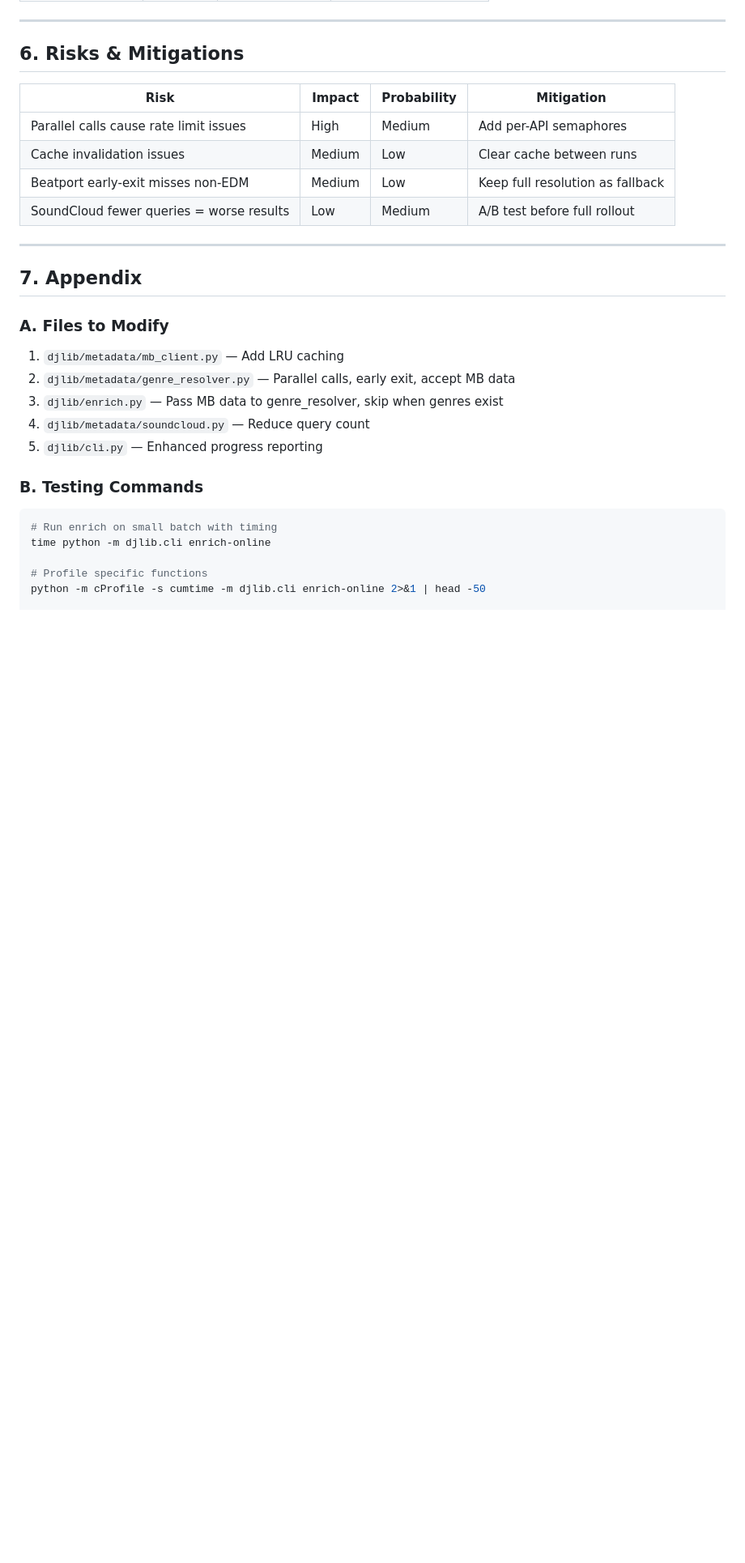
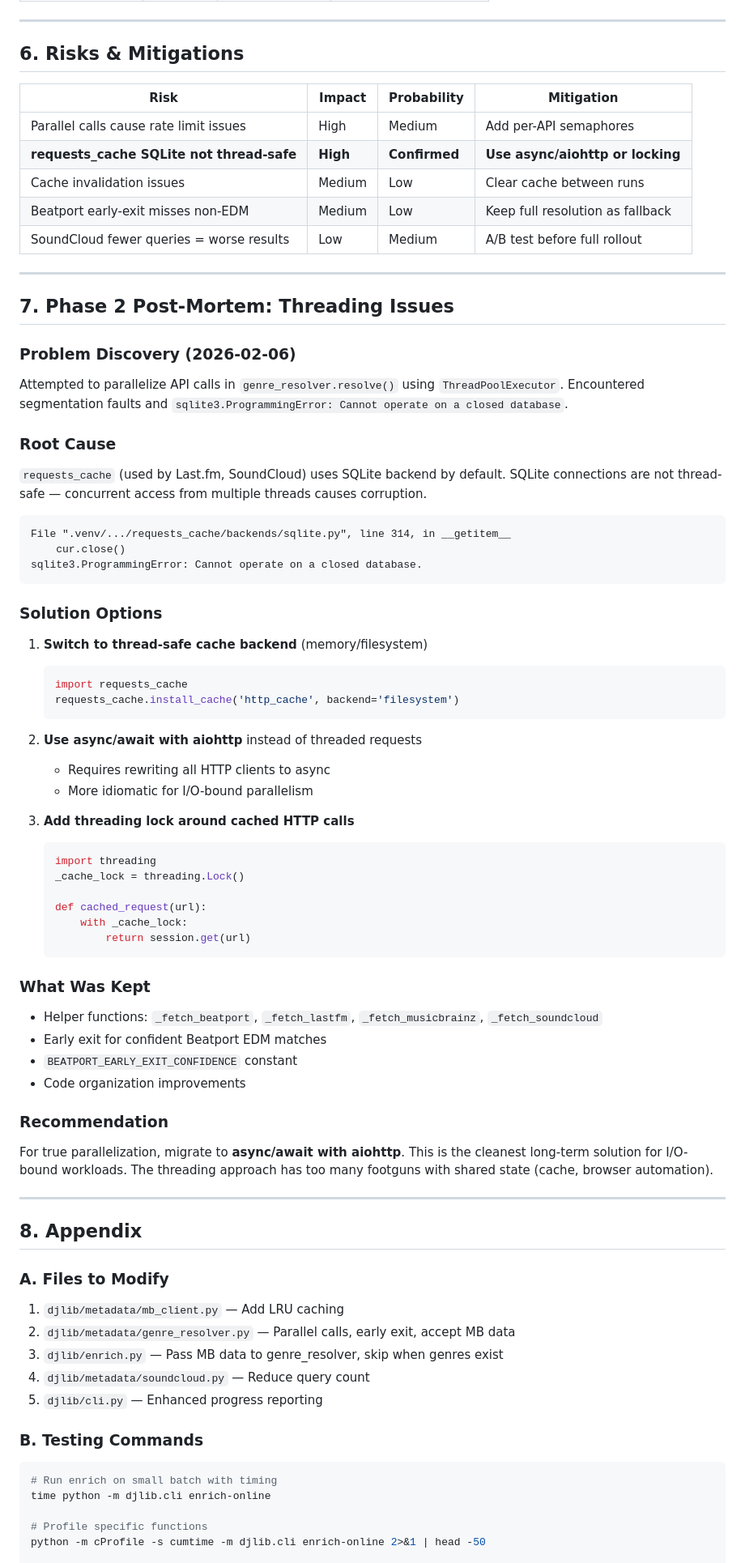
Before and after one commit to Sztuka/dj-library-manager, a Markdown page: docs/ENRICH_OPTIMIZATION_ROADMAP.md, the part around one of its changes. Shown at 81% size. Rendered like a GitHub page; blank space fills up the shorter version.

Commit message:
docs(roadmap): add Phase 2 post-mortem on threading issues
Document the discovery that requests_cache SQLite backend is not
thread-safe, causing segfaults and database errors when used with
ThreadPoolExecutor.

Added:
- Section 7: Phase 2 Post-Mortem
- Updated Risks table with confirmed threading risk
- Solution options (async/aiohttp, filesystem cache, locking)
- Recommendation to migrate to async for true parallelism

````diff
--- a/docs/ENRICH_OPTIMIZATION_ROADMAP.md
+++ b/docs/ENRICH_OPTIMIZATION_ROADMAP.md
@@ -474,13 +474,69 @@ class EnrichStats:
 | Risk                                     | Impact | Probability | Mitigation                       |
 | ---------------------------------------- | ------ | ----------- | -------------------------------- |
 | Parallel calls cause rate limit issues   | High   | Medium      | Add per-API semaphores           |
+| **requests_cache SQLite not thread-safe** | **High** | **Confirmed** | **Use async/aiohttp or locking** |
 | Cache invalidation issues                | Medium | Low         | Clear cache between runs         |
 | Beatport early-exit misses non-EDM       | Medium | Low         | Keep full resolution as fallback |
 | SoundCloud fewer queries = worse results | Low    | Medium      | A/B test before full rollout     |
 
 ---
 
-## 7. Appendix
+## 7. Phase 2 Post-Mortem: Threading Issues
+
+### Problem Discovery (2026-02-06)
+
+Attempted to parallelize API calls in `genre_resolver.resolve()` using `ThreadPoolExecutor`.
+Encountered segmentation faults and `sqlite3.ProgrammingError: Cannot operate on a closed database`.
+
+### Root Cause
+
+`requests_cache` (used by Last.fm, SoundCloud) uses SQLite backend by default.
+SQLite connections are not thread-safe — concurrent access from multiple threads causes corruption.
+
+```
+File ".venv/.../requests_cache/backends/sqlite.py", line 314, in __getitem__
+    cur.close()
+sqlite3.ProgrammingError: Cannot operate on a closed database.
+```
+
+### Solution Options
+
+1. **Switch to thread-safe cache backend** (memory/filesystem)
+   ```python
+   import requests_cache
+   requests_cache.install_cache('http_cache', backend='filesystem')
+   ```
+
+2. **Use async/await with aiohttp** instead of threaded requests
+   - Requires rewriting all HTTP clients to async
+   - More idiomatic for I/O-bound parallelism
+
+3. **Add threading lock around cached HTTP calls**
+   ```python
+   import threading
+   _cache_lock = threading.Lock()
+
+   def cached_request(url):
+       with _cache_lock:
+           return session.get(url)
+   ```
+
+### What Was Kept
+
+- Helper functions: `_fetch_beatport`, `_fetch_lastfm`, `_fetch_musicbrainz`, `_fetch_soundcloud`
+- Early exit for confident Beatport EDM matches
+- `BEATPORT_EARLY_EXIT_CONFIDENCE` constant
+- Code organization improvements
+
+### Recommendation
+
+For true parallelization, migrate to **async/await with aiohttp**. This is the cleanest
+long-term solution for I/O-bound workloads. The threading approach has too many footguns
+with shared state (cache, browser automation).
+
+---
+
+## 8. Appendix
 
 ### A. Files to Modify
 
````
Also changed, not shown: other parts of docs/ENRICH_OPTIMIZATION_ROADMAP.md (+1 -0 lines).
